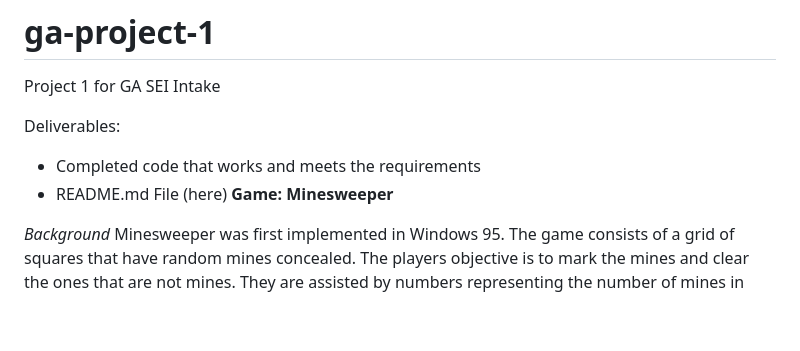
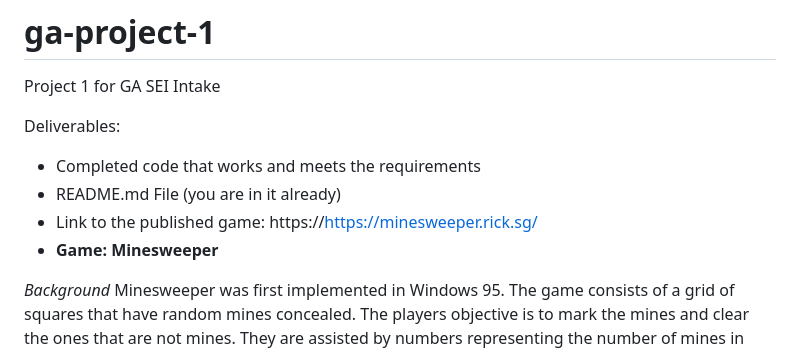
Before and after one commit to p-at-rick-sg/ga-project-1, a Markdown page: README.md, the part around the change. GitHub-like rendering; blank space fills up the shorter version.

Commit message:
Update README.md
added link to the published game

```diff
--- a/README.md
+++ b/README.md
@@ -5,7 +5,9 @@ Project 1 for GA SEI Intake
 Deliverables:
 
 - Completed code that works and meets the requirements
-- README.md File (here) **Game: Minesweeper**
+- README.md File (you are in it already)
+- Link to the published game: https://https://minesweeper.rick.sg/
+- **Game: Minesweeper**
 
 _Background_ Minesweeper was first implemented in Windows 95. The game consists of a grid of squares
 that have random mines concealed. The players objective is to mark the mines and clear the ones that
```
